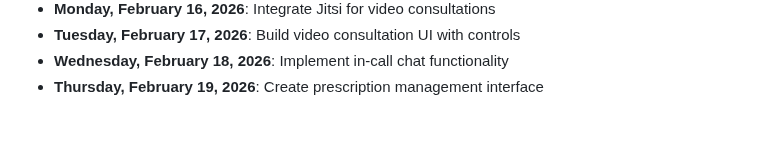
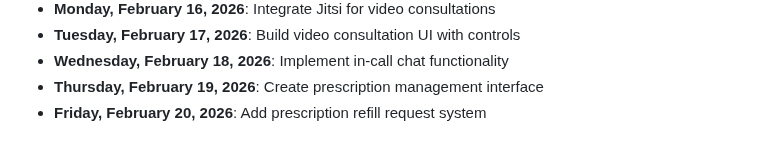
Before and after one commit to mohamedaminehamdi/Telemed, a Markdown page: DAILY_PROGRESS.md, the part around the change. Drawn GitHub-style.

Commit message:
Friday, February 20, 2026: Add prescription refill request system

```diff
--- a/DAILY_PROGRESS.md
+++ b/DAILY_PROGRESS.md
@@ -50,3 +50,4 @@
 - **Tuesday, February 17, 2026**: Build video consultation UI with controls
 - **Wednesday, February 18, 2026**: Implement in-call chat functionality
 - **Thursday, February 19, 2026**: Create prescription management interface
+- **Friday, February 20, 2026**: Add prescription refill request system
```
